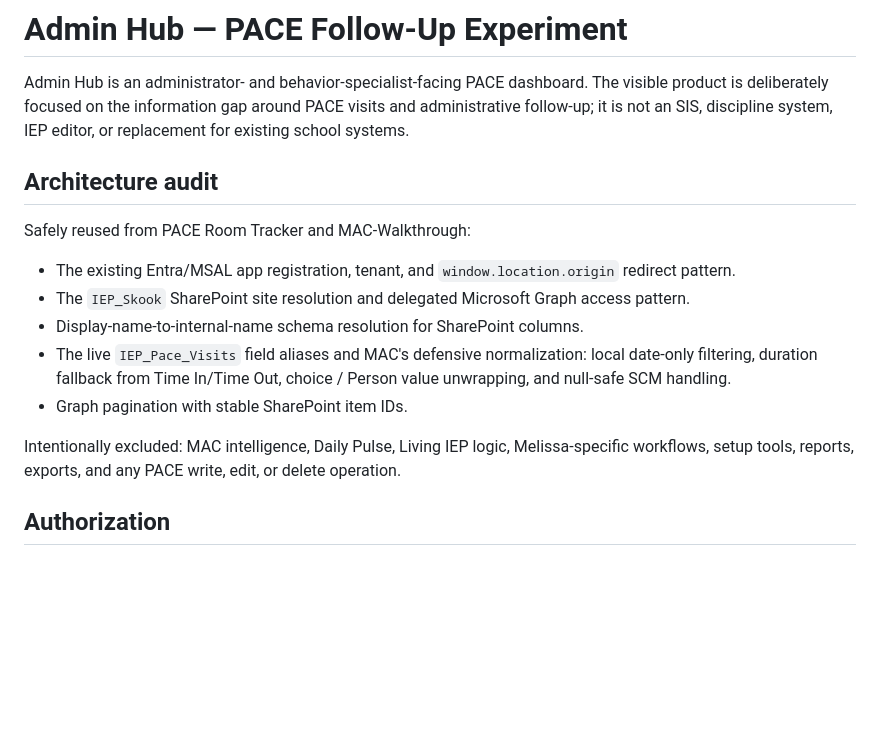
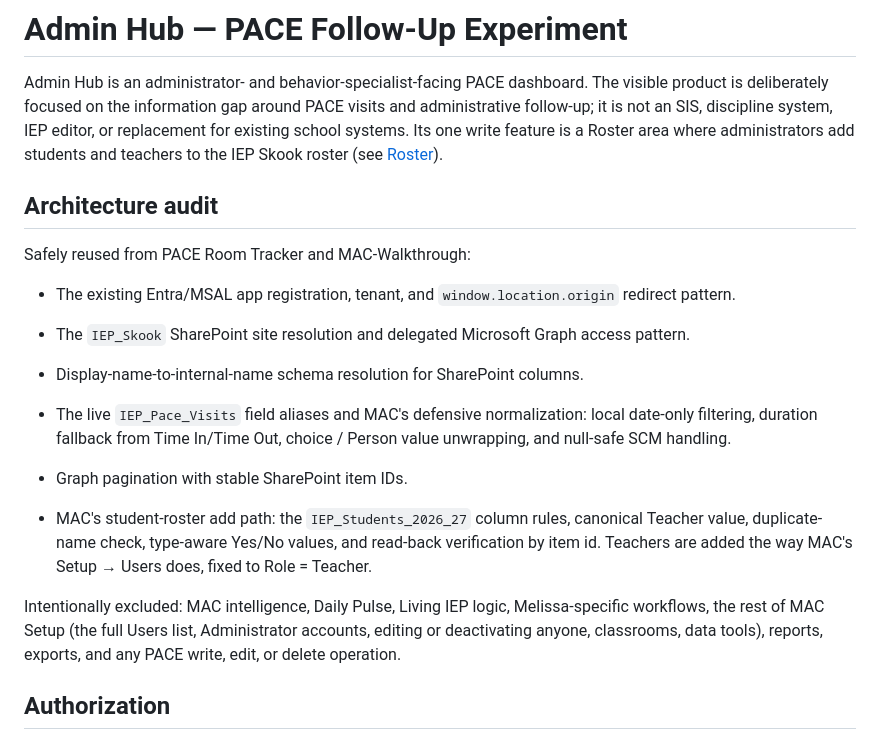
Before and after one commit to mrmacer/admin-hub, a Markdown page: README.md, the part around one of its changes. Rendered like a GitHub page; blank space fills up the shorter version.

```diff
--- a/README.md
+++ b/README.md
@@ -3,7 +3,9 @@
 Admin Hub is an administrator- and behavior-specialist-facing PACE dashboard.
 The visible product is deliberately focused on the information gap around
 PACE visits and administrative follow-up; it is not an SIS, discipline system,
-IEP editor, or replacement for existing school systems.
+IEP editor, or replacement for existing school systems. Its one write feature
+is a Roster area where administrators add students and teachers to the IEP
+Skook roster (see [Roster](#roster)).
 
 ## Architecture audit
 
@@ -19,9 +21,15 @@ Safely reused from PACE Room Tracker and MAC-Walkthrough:
   Person value unwrapping, and null-safe SCM handling.
 - Graph pagination with stable SharePoint item IDs.
 
+- MAC's student-roster add path: the `IEP_Students_2026_27` column rules,
+  canonical Teacher value, duplicate-name check, type-aware Yes/No values, and
+  read-back verification by item id. Teachers are added the way MAC's Setup →
+  Users does, fixed to Role = Teacher.
+
 Intentionally excluded: MAC intelligence, Daily Pulse, Living IEP logic,
-Melissa-specific workflows, setup tools, reports, exports, and any PACE write,
-edit, or delete operation.
+Melissa-specific workflows, the rest of MAC Setup (the full Users list,
+Administrator accounts, editing or deactivating anyone, classrooms, data
+tools), reports, exports, and any PACE write, edit, or delete operation.
 
 ## Authorization
 
```
Also changed, not shown: other parts of README.md (+45 -4 lines).
